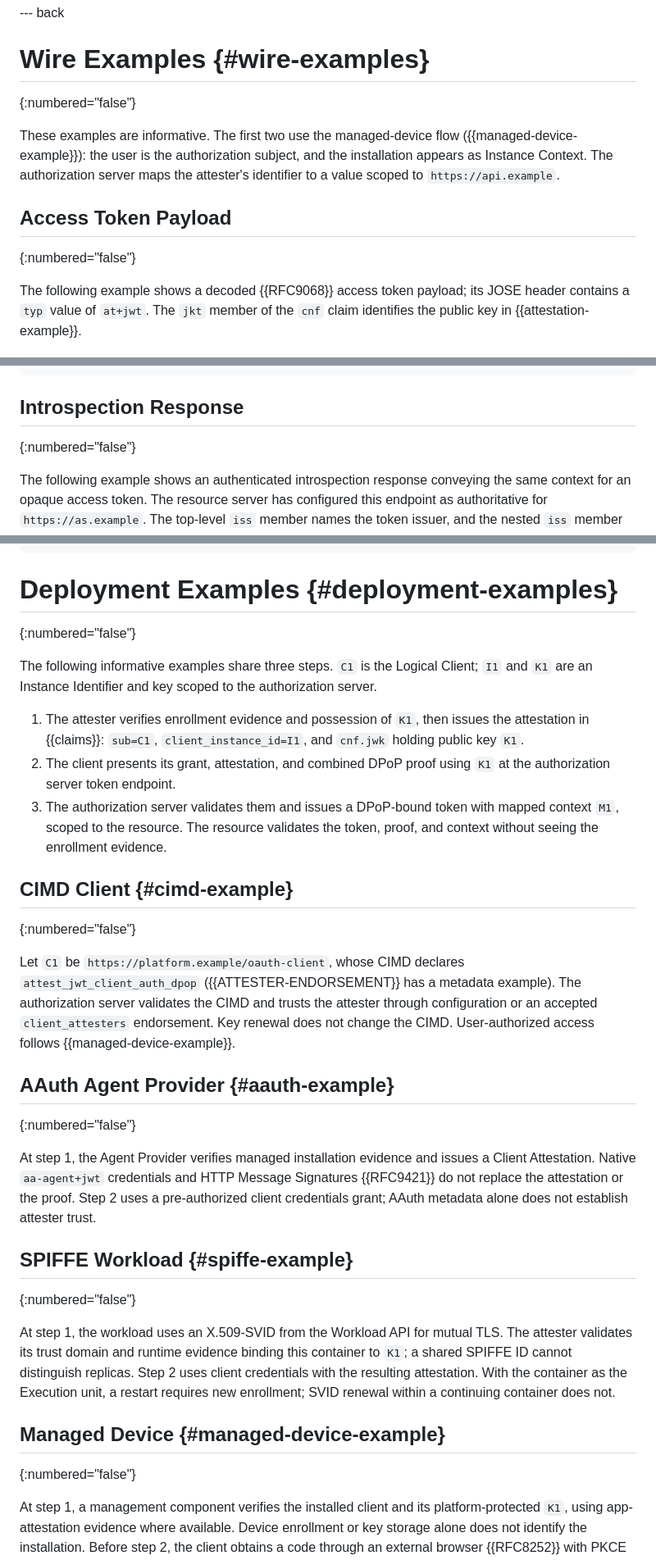
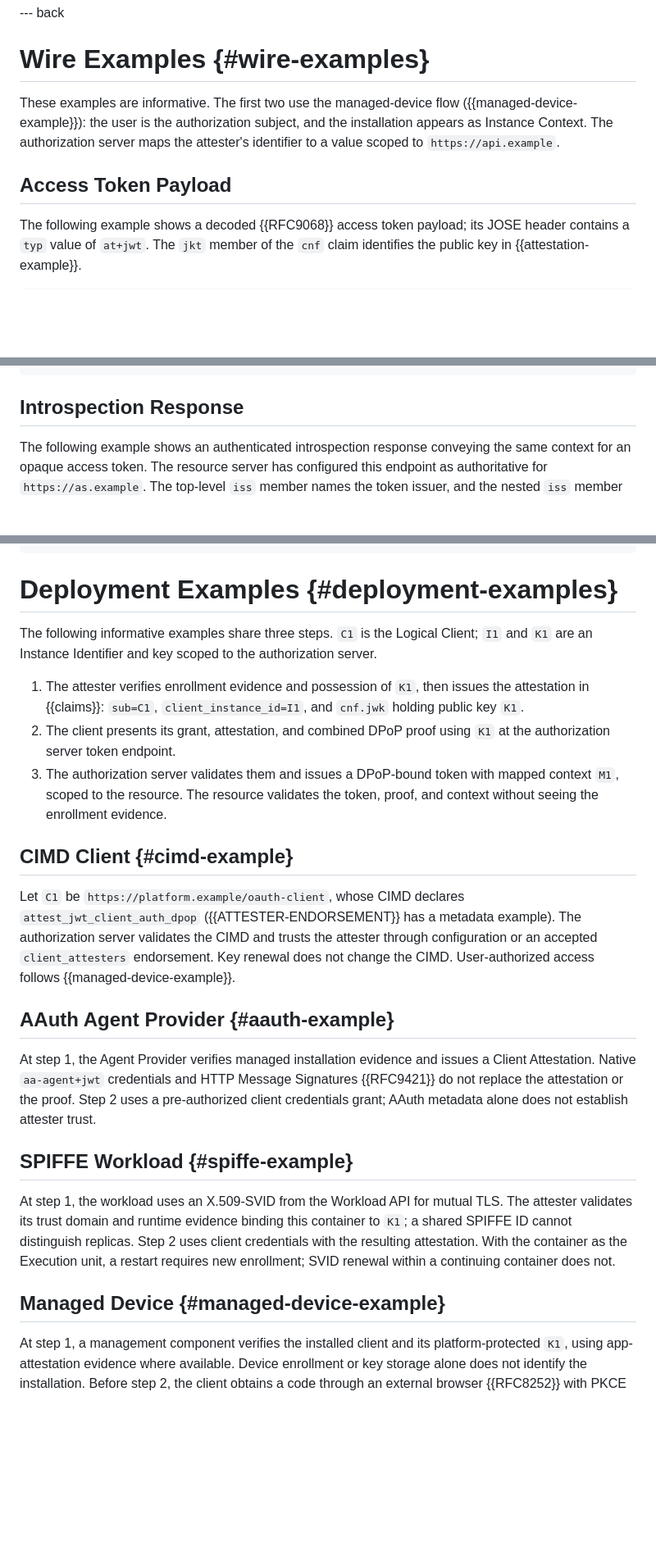
Before and after one commit to mcguinness/draft-mcguinness-oauth-client-instance-id, a Markdown page: draft-mcguinness-oauth-client-instance-id.md, 3 parts joined by grey strips. Shown at 82% size. GitHub-like rendering; blank space fills up the shorter version.

Commit message:
Number the example appendices

```diff
--- a/draft-mcguinness-oauth-client-instance-id.md
+++ b/draft-mcguinness-oauth-client-instance-id.md
@@ -919,7 +919,6 @@ or actor profile values.
 --- back
 
 # Wire Examples {#wire-examples}
-{:numbered="false"}
 
 These examples are informative. The first two use the managed-device
 flow ({{managed-device-example}}): the user is the authorization
@@ -928,7 +927,6 @@ authorization server maps the attester's identifier to a value scoped to
 `https://api.example`.
 
 ## Access Token Payload
-{:numbered="false"}
 
 The following example shows a decoded {{RFC9068}} access token
 payload; its JOSE header contains a `typ` value of `at+jwt`. The `jkt`
@@ -956,7 +954,6 @@ member of the `cnf` claim identifies the public key in
 ~~~
 
 ## Introspection Response
-{:numbered="false"}
 
 The following example shows an authenticated introspection response
 conveying the same context for an opaque access token. The
@@ -1039,7 +1034,6 @@ Cache-Control: no-store
 ~~~
 
 # Deployment Examples {#deployment-examples}
-{:numbered="false"}
 
 The following informative examples share three steps. `C1` is the
 Logical Client; `I1` and `K1` are an Instance Identifier and key scoped
@@ -1056,7 +1050,6 @@ to the authorization server.
    evidence.
 
 ## CIMD Client {#cimd-example}
-{:numbered="false"}
 
 Let `C1` be `https://platform.example/oauth-client`, whose CIMD declares
 `attest_jwt_client_auth_dpop` ({{ATTESTER-ENDORSEMENT}} has a metadata
@@ -1066,7 +1059,6 @@ endorsement. Key renewal does not change the CIMD. User-authorized
 access follows {{managed-device-example}}.
 
 ## AAuth Agent Provider {#aauth-example}
-{:numbered="false"}
 
 At step 1, the Agent Provider verifies managed installation evidence
 and issues a Client Attestation. Native `aa-agent+jwt` credentials and
@@ -1075,7 +1067,6 @@ the proof. Step 2 uses a pre-authorized client credentials grant;
 AAuth metadata alone does not establish attester trust.
 
 ## SPIFFE Workload {#spiffe-example}
-{:numbered="false"}
 
 At step 1, the workload uses an X.509-SVID from the Workload API for
 mutual TLS. The attester validates its trust domain and runtime
@@ -1086,7 +1077,6 @@ restart requires new enrollment; SVID renewal within a continuing
 container does not.
 
 ## Managed Device {#managed-device-example}
-{:numbered="false"}
 
 At step 1, a management component verifies the installed client and
 its platform-protected `K1`, using app-attestation evidence where
```
Also changed, not shown: other parts of draft-mcguinness-oauth-client-instance-id.md (+0 -2 lines).
